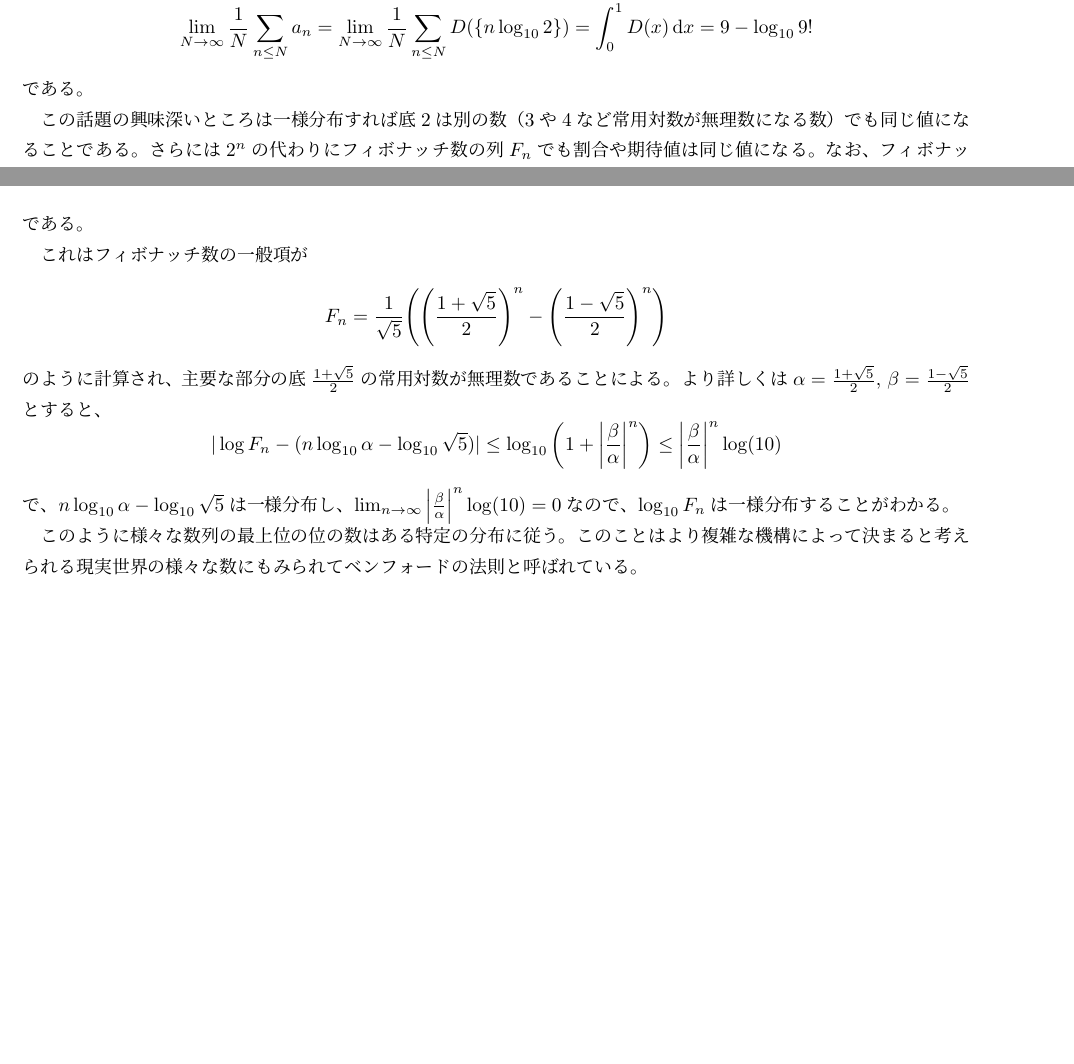
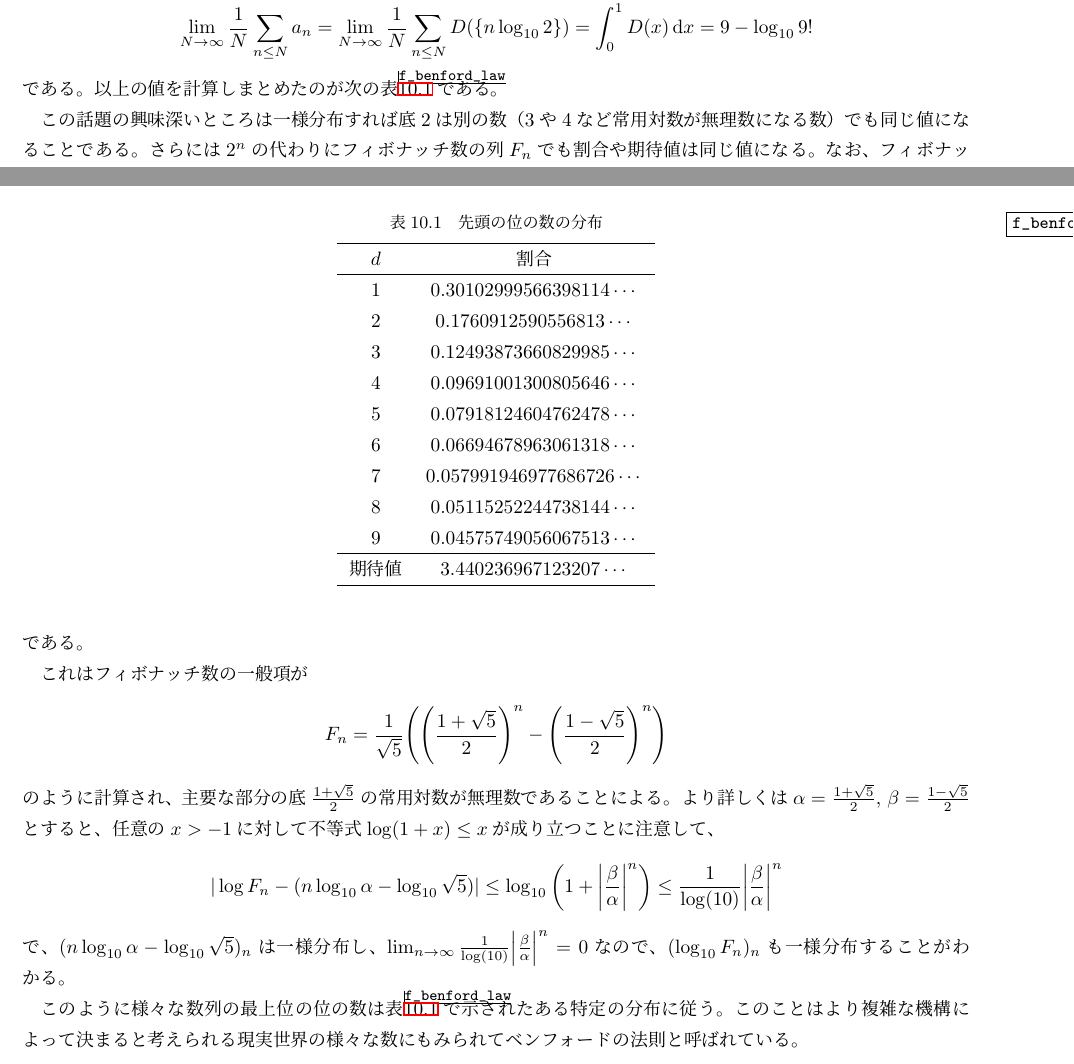
Before and after one commit to ankys/calc1t, a LaTeX book (main.tex, which reads 10_equidist.tex): two parts of pages 111 and 112 of 114, joined at a grey line, cut so that both start at the same text, the shorter picture padded with empty space. Compiled offline with pLaTeX and dvipdfmx.

Commit message:
先頭の位の数の分布

```diff
--- a/10_equidist.tex
+++ b/10_equidist.tex
@@ -289,6 +289,30 @@ $$
 = 9-\log_{10}9!
 $$
 である。
+以上の値を計算しまとめたのが次の表\ref{f_benford_law}である。
+
+\begin{table}[h]
+\caption{先頭の位の数の分布}
+\label{f_benford_law}
+\centering
+\begin{tabular}{cc}
+\hline
+$d$ & 割合 \\
+\hline
+$1$ & $0.30102999566398114\cdots$ \\
+$2$ & $0.1760912590556813\cdots$ \\
+$3$ & $0.12493873660829985\cdots$ \\
+$4$ & $0.09691001300805646\cdots$ \\
+$5$ & $0.07918124604762478\cdots$ \\
+$6$ & $0.06694678963061318\cdots$ \\
+$7$ & $0.057991946977686726\cdots$ \\
+$8$ & $0.05115252244738144\cdots$ \\
+$9$ & $0.04575749056067513\cdots$ \\
+\hline
+期待値 & $3.440236967123207\cdots$ \\
+\hline
+\end{tabular}
+\end{table}
 
 この話題の興味深いところは一様分布すれば底$2$は別の数（$3$や$4$など常用対数が無理数になる数）でも同じ値になることである。
 さらには$2^n$の代わりにフィボナッチ数の列$F_n$でも割合や期待値は同じ値になる。
@@ -307,11 +331,11 @@ $$
 F_n = \frac{1}{\sqrt{5}}\qty(\qty(\frac{1+\sqrt{5}}{2})^n-\qty(\frac{1-\sqrt{5}}{2})^n)
 $$
 のように計算され、主要な部分の底$\frac{1+\sqrt{5}}{2}$の常用対数が無理数であることによる。
-より詳しくは$\alpha = \frac{1+\sqrt{5}}{2}$, $\beta = \frac{1-\sqrt{5}}{2}$とすると、
+より詳しくは$\alpha = \frac{1+\sqrt{5}}{2}$, $\beta = \frac{1-\sqrt{5}}{2}$とすると、任意の$x > -1$に対して不等式$\log(1+x) \le x$が成り立つことに注意して、
 $$
-|\log F_n-(n\log_{10}\alpha-\log_{10}\sqrt{5})| \le \log_{10}\qty(1+\abs{\frac{\beta}{\alpha}}^n) \le \abs{\frac{\beta}{\alpha}}^n\log(10)
+|\log F_n-(n\log_{10}\alpha-\log_{10}\sqrt{5})| \le \log_{10}\qty(1+\abs{\frac{\beta}{\alpha}}^n) \le \frac{1}{\log(10)}\abs{\frac{\beta}{\alpha}}^n
 $$
-で、$n\log_{10}\alpha-\log_{10}\sqrt{5}$は一様分布し、$\lim_{n \to \infty}\abs{\frac{\beta}{\alpha}}^n\log(10) = 0$なので、$\log_{10}F_n$は一様分布することがわかる。
+で、$(n\log_{10}\alpha-\log_{10}\sqrt{5})_n$は一様分布し、$\lim_{n \to \infty}\frac{1}{\log(10)}\abs{\frac{\beta}{\alpha}}^n = 0$なので、$(\log_{10}F_n)_n$も一様分布することがわかる。
 
-このように様々な数列の最上位の位の数はある特定の分布に従う。
+このように様々な数列の最上位の位の数は表\ref{f_benford_law}で示されたある特定の分布に従う。
 このことはより複雑な機構によって決まると考えられる現実世界の様々な数にもみられてベンフォードの法則と呼ばれている。
```
